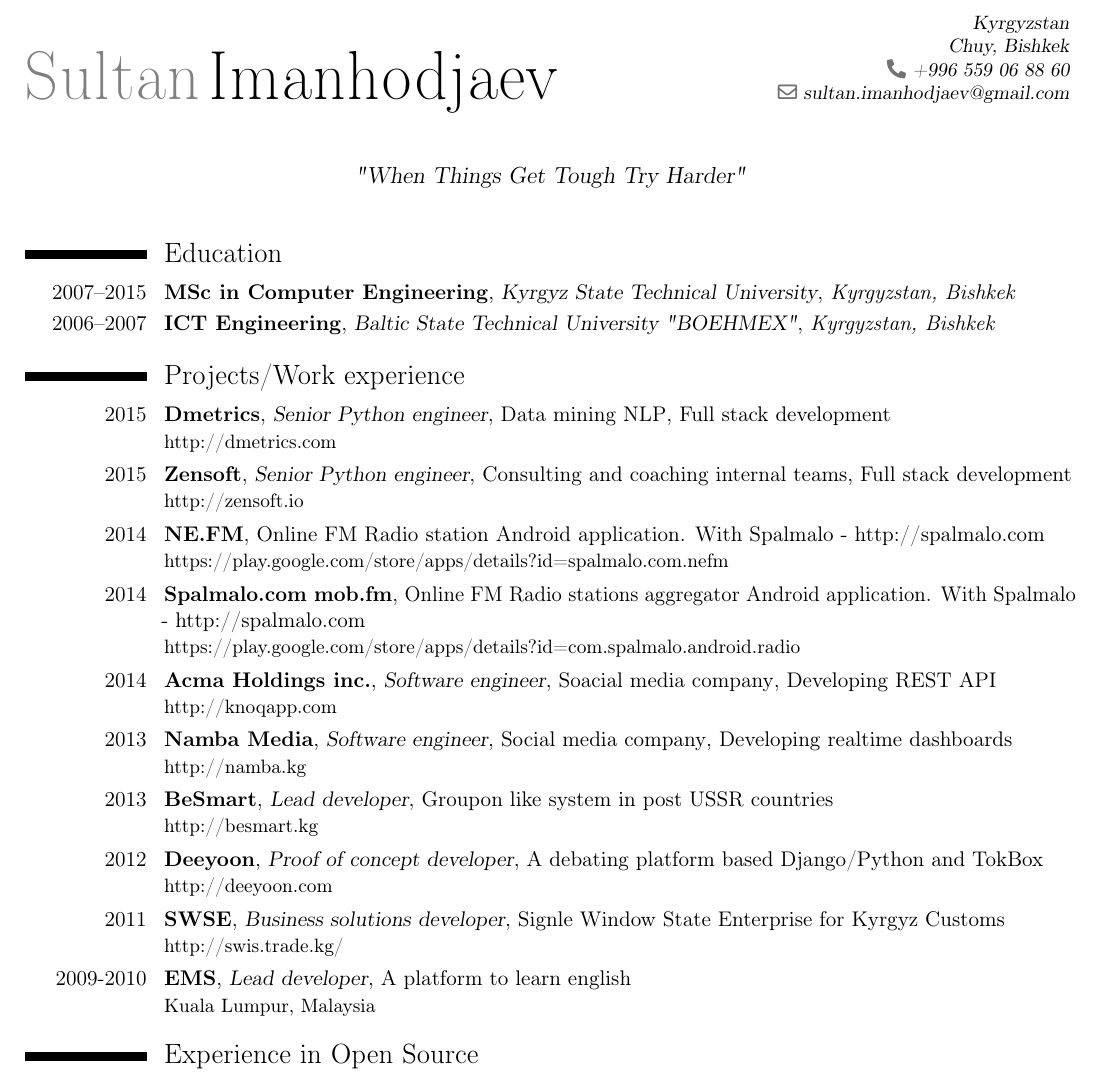
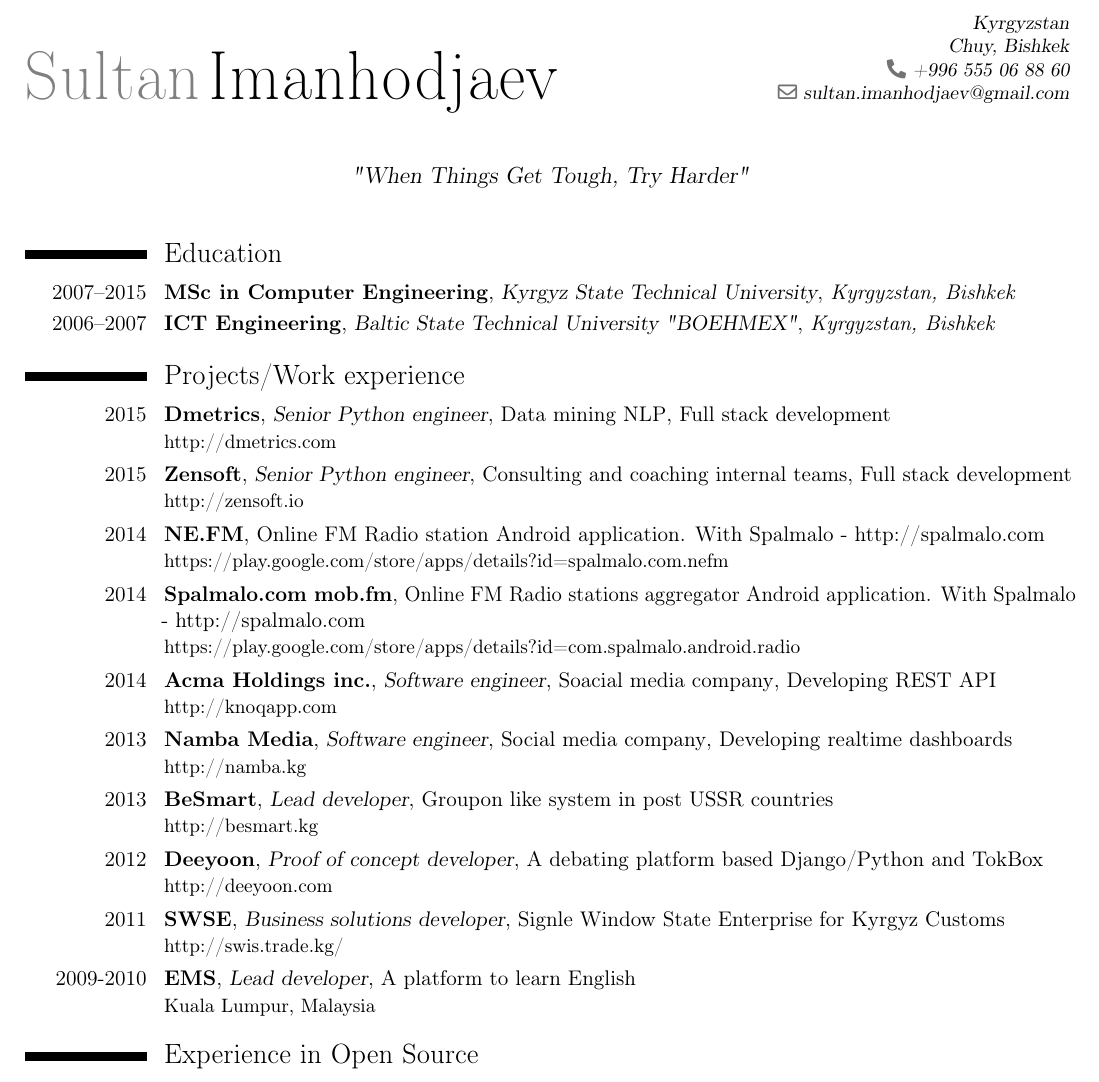
Before and after one commit to imanhodjaev/cv, a LaTeX CV (cv.tex): part of page 1 of 2, cut so that both start at the same text. Compiled offline with pdfLaTeX.

Commit message:
Typo fixes

```diff
--- a/cv.tex
+++ b/cv.tex
@@ -17,10 +17,10 @@
 \firstname{Sultan}
 \familyname{Imanhodjaev}
 \address{Kyrgyzstan}{Chuy, Bishkek}
-\phone{+996 559 06 88 60}
+\phone{+996 555 06 88 60}
 \email{sultan.imanhodjaev@gmail.com}
 % \homepage{http://imanhodjaev.com}
-\quote{"When Things Get Tough Try Harder"}
+\quote{"When Things Get Tough, Try Harder"}
 
 % content
 \begin{document}
@@ -45,7 +45,7 @@
 \cventry{2013}{BeSmart}{Lead developer}{Groupon like system in post USSR countries}{}{http://besmart.kg}
 \cventry{2012}{Deeyoon}{Proof of concept developer}{A debating platform based Django/Python and TokBox}{}{http://deeyoon.com}
 \cventry{2011}{SWSE}{Business solutions developer}{Signle Window State Enterprise for Kyrgyz Customs}{}{http://swis.trade.kg/}
-\cventry{2009-2010}{EMS}{Lead developer}{A platform to learn english}{}{Kuala Lumpur, Malaysia}
+\cventry{2009-2010}{EMS}{Lead developer}{A platform to learn English}{}{Kuala Lumpur, Malaysia}
 
 \section{Experience in Open Source}
 
```
Also changed, not shown: cv.pdf, 1 other file.
